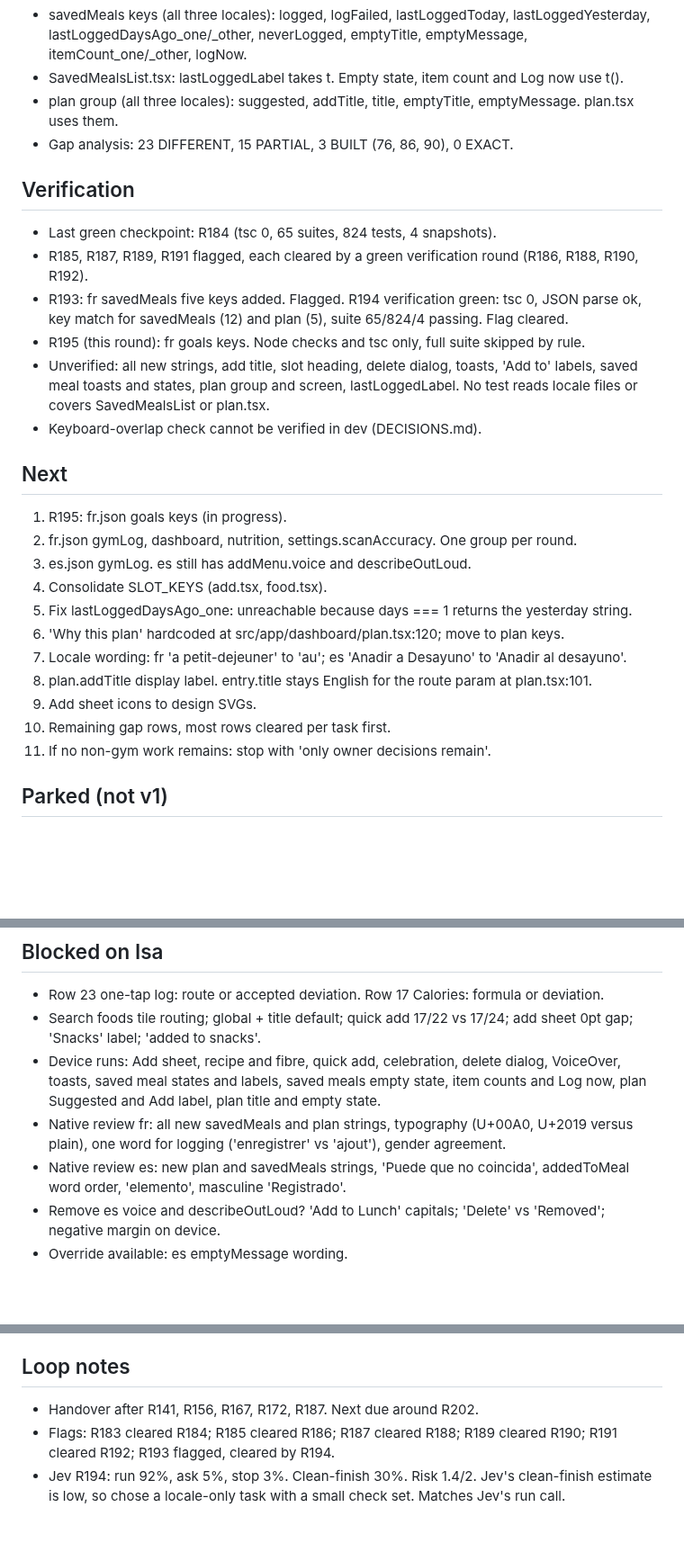
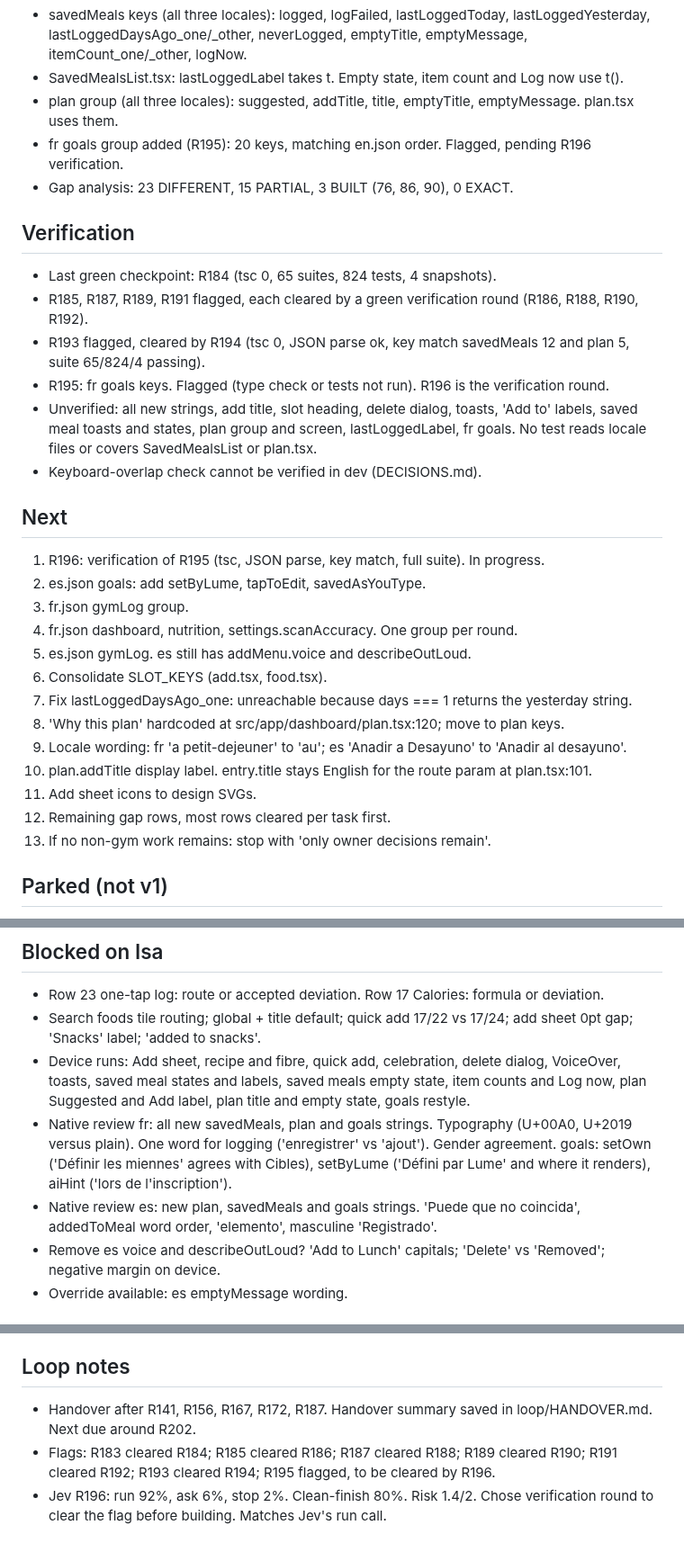
Before and after one commit to 4mohdisa/VeltAI, a Markdown page: loop/NOTES.md, 3 parts joined by grey strips. Shown at 90% size. GitHub-like rendering; blank space fills up the shorter version.

```diff
--- a/loop/NOTES.md
+++ b/loop/NOTES.md
@@ -33,28 +34,31 @@ Match design/Lume App.html via DESIGN_GAP_ANALYSIS.md rows. Branch loop/design-m
 - savedMeals keys (all three locales): logged, logFailed, lastLoggedToday, lastLoggedYesterday, lastLoggedDaysAgo_one/_other, neverLogged, emptyTitle, emptyMessage, itemCount_one/_other, logNow.
 - SavedMealsList.tsx: lastLoggedLabel takes t. Empty state, item count and Log now use t().
 - plan group (all three locales): suggested, addTitle, title, emptyTitle, emptyMessage. plan.tsx uses them.
+- fr goals group added (R195): 20 keys, matching en.json order. Flagged, pending R196 verification.
 - Gap analysis: 23 DIFFERENT, 15 PARTIAL, 3 BUILT (76, 86, 90), 0 EXACT.
 
 ## Verification
 - Last green checkpoint: R184 (tsc 0, 65 suites, 824 tests, 4 snapshots).
 - R185, R187, R189, R191 flagged, each cleared by a green verification round (R186, R188, R190, R192).
-- R193: fr savedMeals five keys added. Flagged. R194 verification green: tsc 0, JSON parse ok, key match for savedMeals (12) and plan (5), suite 65/824/4 passing. Flag cleared.
-- R195 (this round): fr goals keys. Node checks and tsc only, full suite skipped by rule.
-- Unverified: all new strings, add title, slot heading, delete dialog, toasts, 'Add to' labels, saved meal toasts and states, plan group and screen, lastLoggedLabel. No test reads locale files or covers SavedMealsList or plan.tsx.
+- R193 flagged, cleared by R194 (tsc 0, JSON parse ok, key match savedMeals 12 and plan 5, suite 65/824/4 passing).
+- R195: fr goals keys. Flagged (type check or tests not run). R196 is the verification round.
+- Unverified: all new strings, add title, slot heading, delete dialog, toasts, 'Add to' labels, saved meal toasts and states, plan group and screen, lastLoggedLabel, fr goals. No test reads locale files or covers SavedMealsList or plan.tsx.
 - Keyboard-overlap check cannot be verified in dev (DECISIONS.md).
 
 ## Next
-1. R195: fr.json goals keys (in progress).
-2. fr.json gymLog, dashboard, nutrition, settings.scanAccuracy. One group per round.
-3. es.json gymLog. es still has addMenu.voice and describeOutLoud.
-4. Consolidate SLOT_KEYS (add.tsx, food.tsx).
-5. Fix lastLoggedDaysAgo_one: unreachable because days === 1 returns the yesterday string.
-6. 'Why this plan' hardcoded at src/app/dashboard/plan.tsx:120; move to plan keys.
-7. Locale wording: fr 'a petit-dejeuner' to 'au'; es 'Anadir a Desayuno' to 'Anadir al desayuno'.
-8. plan.addTitle display label. entry.title stays English for the route param at plan.tsx:101.
-9. Add sheet icons to design SVGs.
-10. Remaining gap rows, most rows cleared per task first.
-11. If no non-gym work remains: stop with 'only owner decisions remain'.
+1. R196: verification of R195 (tsc, JSON parse, key match, full suite). In progress.
+2. es.json goals: add setByLume, tapToEdit, savedAsYouType.
+3. fr.json gymLog group.
+4. fr.json dashboard, nutrition, settings.scanAccuracy. One group per round.
+5. es.json gymLog. es still has addMenu.voice and describeOutLoud.
+6. Consolidate SLOT_KEYS (add.tsx, food.tsx).
+7. Fix lastLoggedDaysAgo_one: unreachable because days === 1 returns the yesterday string.
+8. 'Why this plan' hardcoded at src/app/dashboard/plan.tsx:120; move to plan keys.
+9. Locale wording: fr 'a petit-dejeuner' to 'au'; es 'Anadir a Desayuno' to 'Anadir al desayuno'.
+10. plan.addTitle display label. entry.title stays English for the route param at plan.tsx:101.
+11. Add sheet icons to design SVGs.
+12. Remaining gap rows, most rows cleared per task first.
+13. If no non-gym work remains: stop with 'only owner decisions remain'.
 
 ## Parked (not v1)
 - Missing macros as 0 across types and totals.
@@ -68,9 +72,9 @@ Match design/Lume App.html via DESIGN_GAP_ANALYSIS.md rows. Branch loop/design-m
 ## Blocked on Isa
 - Row 23 one-tap log: route or accepted deviation. Row 17 Calories: formula or deviation.
 - Search foods tile routing; global + title default; quick add 17/22 vs 17/24; add sheet 0pt gap; 'Snacks' label; 'added to snacks'.
-- Device runs: Add sheet, recipe and fibre, quick add, celebration, delete dialog, VoiceOver, toasts, saved meal states and labels, saved meals empty state, item counts and Log now, plan Suggested and Add label, plan title and empty state.
-- Native review fr: all new savedMeals and plan strings, typography (U+00A0, U+2019 versus plain), one word for logging ('enregistrer' vs 'ajout'), gender agreement.
-- Native review es: new plan and savedMeals strings, 'Puede que no coincida', addedToMeal word order, 'elemento', masculine 'Registrado'.
+- Device runs: Add sheet, recipe and fibre, quick add, celebration, delete dialog, VoiceOver, toasts, saved meal states and labels, saved meals empty state, item counts and Log now, plan Suggested and Add label, plan title and empty state, goals restyle.
+- Native review fr: all new savedMeals, plan and goals strings. Typography (U+00A0, U+2019 versus plain). One word for logging ('enregistrer' vs 'ajout'). Gender agreement. goals: setOwn ('Définir les miennes' agrees with Cibles), setByLume ('Défini par Lume' and where it renders), aiHint ('lors de l'inscription').
+- Native review es: new plan, savedMeals and goals strings. 'Puede que no coincida', addedToMeal word order, 'elemento', masculine 'Registrado'.
 - Remove es voice and describeOutLoud? 'Add to Lunch' capitals; 'Delete' vs 'Removed'; negative margin on device.
 - Override available: es emptyMessage wording.
 
@@ -84,6 +88,6 @@ Match design/Lume App.html via DESIGN_GAP_ANALYSIS.md rows. Branch loop/design-m
 - Design file has no plan empty-state or saved-meal empty-state wording; English values are the old app text.
 
 ## Loop notes
-- Handover after R141, R156, R167, R172, R187. Next due around R202.
-- Flags: R183 cleared R184; R185 cleared R186; R187 cleared R188; R189 cleared R190; R191 cleared R192; R193 flagged, cleared by R194.
-- Jev R194: run 92%, ask 5%, stop 3%. Clean-finish 30%. Risk 1.4/2. Jev's clean-finish estimate is low, so chose a locale-only task with a small check set. Matches Jev's run call.
+- Handover after R141, R156, R167, R172, R187. Handover summary saved in loop/HANDOVER.md. Next due around R202.
+- Flags: R183 cleared R184; R185 cleared R186; R187 cleared R188; R189 cleared R190; R191 cleared R192; R193 cleared R194; R195 flagged, to be cleared by R196.
+- Jev R196: run 92%, ask 6%, stop 2%. Clean-finish 80%. Risk 1.4/2. Chose verification round to clear the flag before building. Matches Jev's run call.
```
Also changed, not shown: other parts of loop/NOTES.md (+2 -1 lines), loop/DECISIONS_LOG.md (+5 -0 lines).
